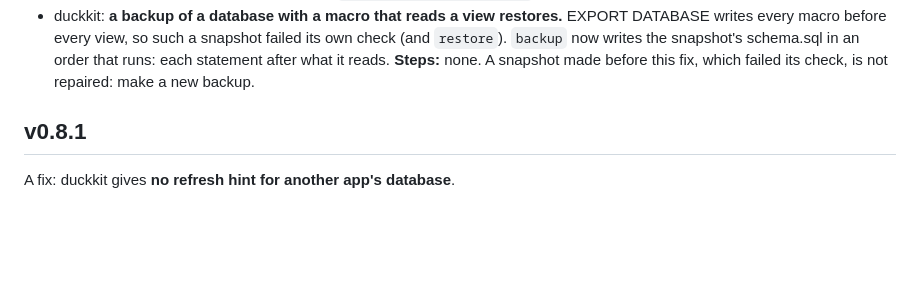
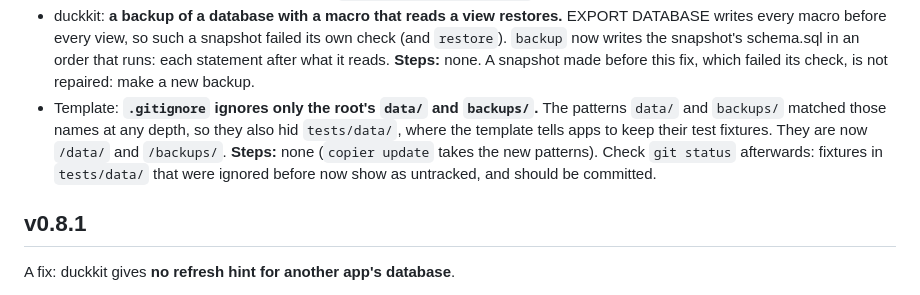
Before and after one commit to battlehorse/duckviz-scaffold, a Markdown page: CHANGELOG.md, the part around the change. Drawn GitHub-style; blank space fills up the shorter version.

Commit message:
CHANGELOG v0.8.2: the .gitignore fix (#73)
Co-Authored-By: Claude Opus 5.5 <noreply@anthropic.com>
Claude-Session: https://claude.ai/code/session_01BrqBvhy8eLKTsSnHpbXK2Y

```diff
--- a/CHANGELOG.md
+++ b/CHANGELOG.md
@@ -24,6 +24,11 @@ rebuilt database with a baseline**, and **`/catch-up` runs the app's own checks*
   before every view, so such a snapshot failed its own check (and `restore`). `backup` now writes the snapshot's
   schema.sql in an order that runs: each statement after what it reads. **Steps:** none. A snapshot made before
   this fix, which failed its check, is not repaired: make a new backup.
+- Template: **`.gitignore` ignores only the root's `data/` and `backups/`.** The patterns `data/` and `backups/`
+  matched those names at any depth, so they also hid `tests/data/`, where the template tells apps to keep their
+  test fixtures. They are now `/data/` and `/backups/`. **Steps:** none (`copier update` takes the new patterns).
+  Check `git status` afterwards: fixtures in `tests/data/` that were ignored before now show as untracked, and
+  should be committed.
 
 ## v0.8.1
 
```
